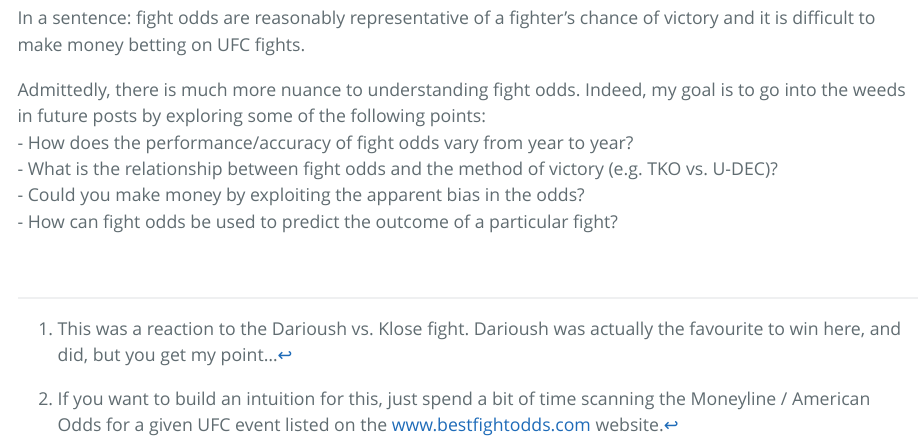
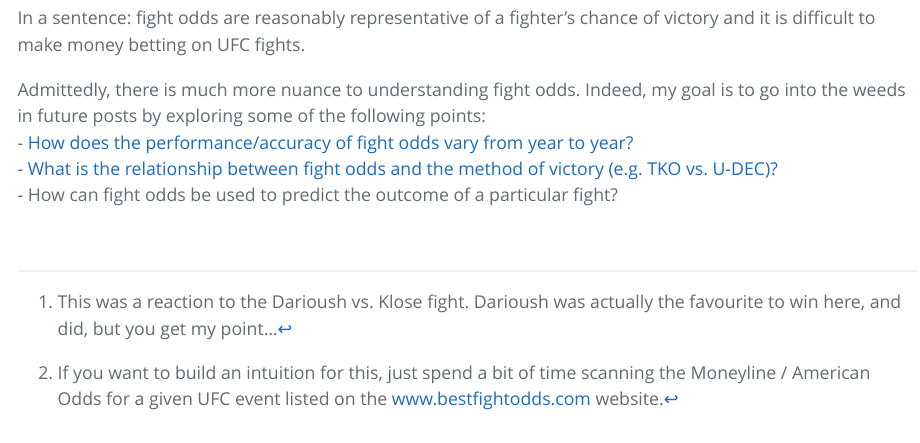
Before and after one commit to aggression-to-the-mean/AttM, an R Markdown document (For-The-People/understanding_fight_odds.Rmd): the page in a window 1100 px wide, from 9730 px down. The pictures show the output file For-The-People/understanding_fight_odds.html that the author committed with the source, opened offline.

Commit message:
add hyperlink to how accurate are fight odds post at the end of the understanding fight odds post. Analysis and results same as when written on Jan 09 2021, hence why data is unchanged

```diff
--- a/For-The-People/understanding_fight_odds.Rmd
+++ b/For-The-People/understanding_fight_odds.Rmd
@@ -604,9 +604,8 @@ According to [BetMMA.tips](https://www.betmma.tips/mma_betting_favorites_vs_unde
 In a sentence: fight odds are reasonably representative of a fighter's chance of victory and it is difficult to make money betting on UFC fights.
 
 Admittedly, there is much more nuance to understanding fight odds.  Indeed, my goal is to go into the weeds in future posts by exploring some of the following points:
-  - How does the performance/accuracy of fight odds vary from year to year?
-  - What is the relationship between fight odds and the method of victory (e.g. TKO vs. U-DEC)?
-  - Could you make money by exploiting the apparent bias in the odds?
+  - [How does the performance/accuracy of fight odds vary from year to year?
+  - What is the relationship between fight odds and the method of victory (e.g. TKO vs. U-DEC)?](https://aggression-to-the-mean.github.io/AttM/For-The-People/how_accurate_are_fight_odds.html)
   - How can fight odds be used to predict the outcome of a particular fight?
 
  <br>
```
Also changed, not shown: For-The-People/understanding_fight_odds.html, For-The-People/understanding_fight_odds.Rmd (2 more changed lines).
